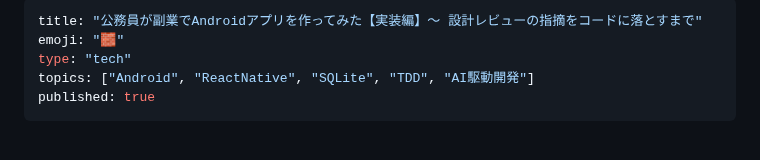
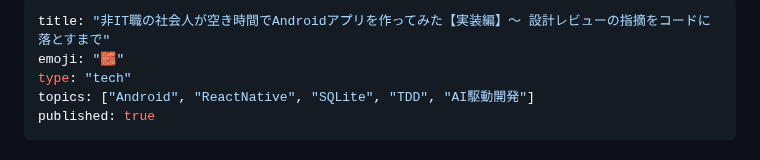
Before and after one commit to fukukei23/zenn, a Markdown page: articles/microwin-devlog-2-implementation.md, the part around the change. Rendered like a GitHub page.

```diff
--- a/articles/microwin-devlog-2-implementation.md
+++ b/articles/microwin-devlog-2-implementation.md
@@ -1,5 +1,5 @@
 ---
-title: "公務員が副業でAndroidアプリを作ってみた【実装編】〜 設計レビューの指摘をコードに落とすまで"
+title: "非IT職の社会人が空き時間でAndroidアプリを作ってみた【実装編】〜 設計レビューの指摘をコードに落とすまで"
 emoji: "🧱"
 type: "tech"
 topics: ["Android", "ReactNative", "SQLite", "TDD", "AI駆動開発"]
```
Also changed, not shown: articles/microwin-devlog-1-design.md (+2 -2 lines), articles/microwin-devlog-3-tasks.md (+1 -1 lines).
